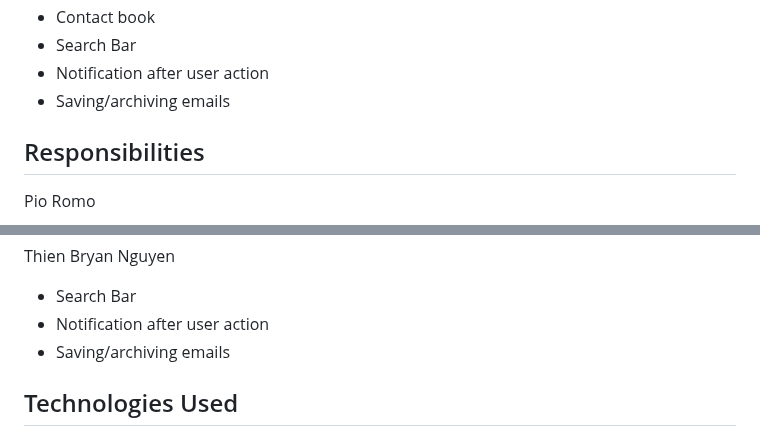
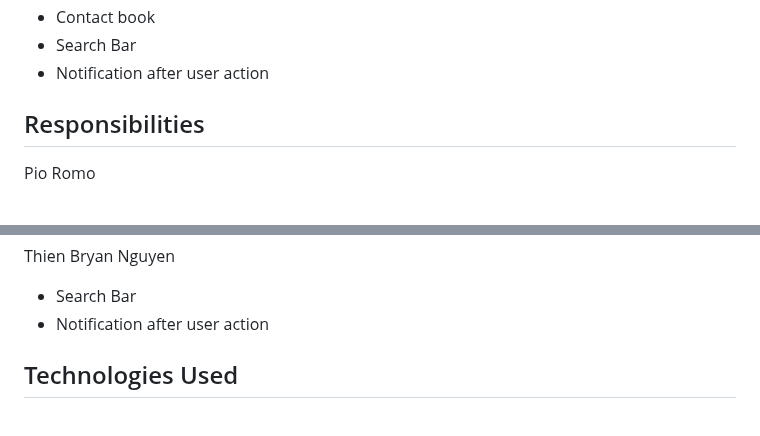
Before and after one commit to PioRomo/131-email-client, a Markdown page: readme.md, 2 parts joined by grey strips. GitHub-like rendering.

```diff
--- a/readme.md
+++ b/readme.md
@@ -35,7 +35,6 @@ Our email web application will allow users to sign up to our application to send
  * Contact book
  * Search Bar
  * Notification after user action
- * Saving/archiving emails
 
 
 ## Responsibilities
@@ -60,7 +59,6 @@ Jin Chen
 Thien Bryan Nguyen
  * Search Bar
  * Notification after user action
- * Saving/archiving emails
 
 
 ## Technologies Used
```
